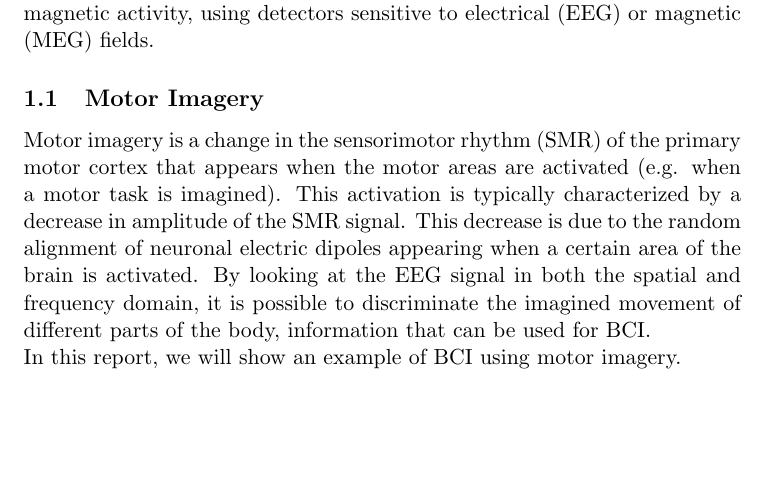
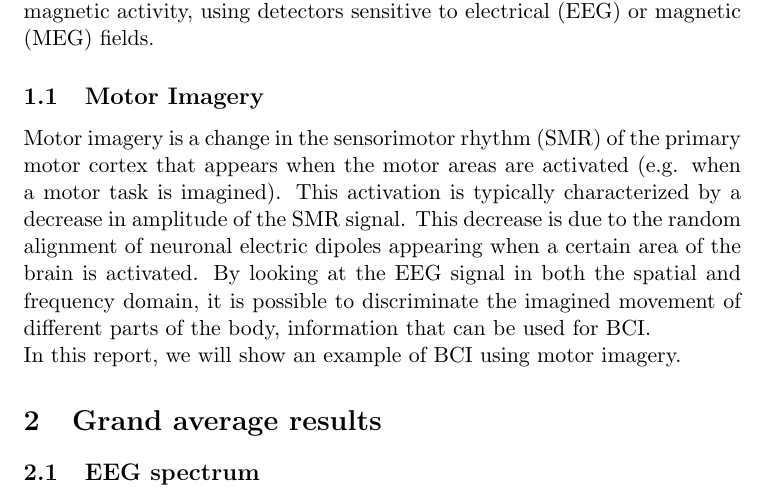
Before and after one commit to matteoschiav/bci-smr, a LaTeX document (report/report.tex, which reads report/text.tex): part of page 2 of 2, cut so that both start at the same text, the shorter picture padded with empty space. Compiled offline with pdfLaTeX.

Commit message:
Added images to add to the report

```diff
--- a/report/text.tex
+++ b/report/text.tex
@@ -8,3 +8,6 @@ This activation is typically characterized by a decrease in amplitude of the SMR
 This decrease is due to the random alignment of neuronal electric dipoles appearing when a certain area of the brain is activated.
 By looking at the EEG signal in both the spatial and frequency domain, it is possible to discriminate the imagined movement of different parts of the body, information that can be used for BCI. \\
 In this report, we will show an example of BCI using motor imagery.
+
+\section{Grand average results}
+\subsection{EEG spectrum}
```
Also changed, not shown: report/images/DP_LHBF.pdf (added), report/images/DP_LHRH.pdf (added), report/images/DP_RHBF.pdf (added), report/images/EEG_BF.pdf (added), report/images/EEG_LH.pdf (added), report/images/EEG_RH.pdf (added), report/images/ERD_BF.pdf (added), report/images/ERD_LH.pdf (added), report/images/ERD_RH.pdf (added), report/images/gkde_LHBF.pdf (added), report/images/gkde_LHRH.pdf (added), report/images/gkde_RHBF.pdf (added).
